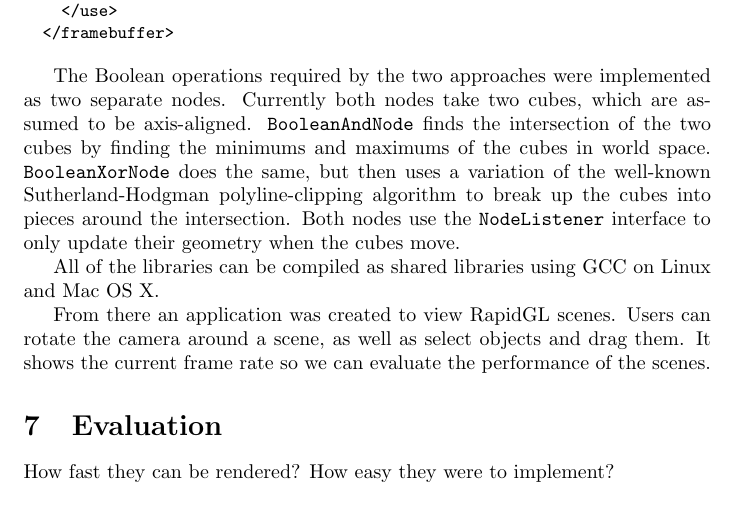
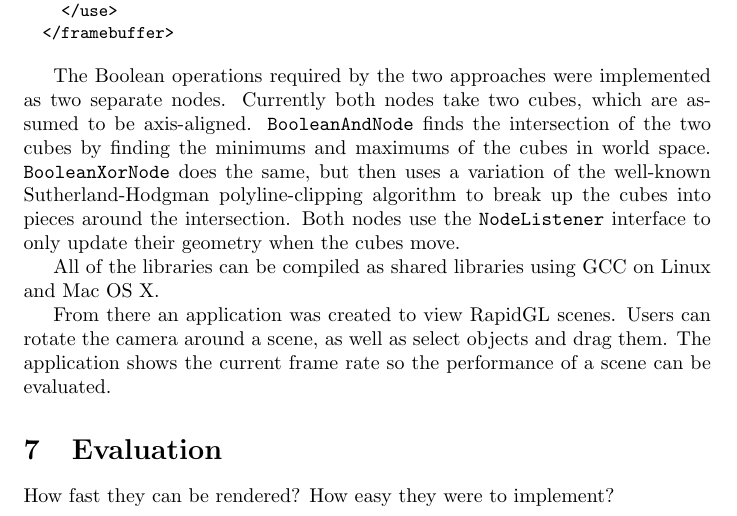
Before and after one commit to adbrown85/paper, a LaTeX paper (paper.tex): part of page 17 of 18, cut so that both start at the same text. Compiled offline with pdfLaTeX.

Commit message:
Clarified last sentence of paragraph about application

```diff
--- a/paper.tex
+++ b/paper.tex
@@ -707,8 +707,9 @@ All of the libraries can be compiled as shared libraries using GCC on Linux and
 Mac OS X.
 
 From there an application was created to view RapidGL scenes.  Users can
-rotate the camera around a scene, as well as select objects and drag them.  It
-shows the current frame rate so we can evaluate the performance of the scenes.
+rotate the camera around a scene, as well as select objects and drag them.  The
+application shows the current frame rate so the performance of a scene can be
+evaluated.
 
 % ==========
 % Evaluation
```
